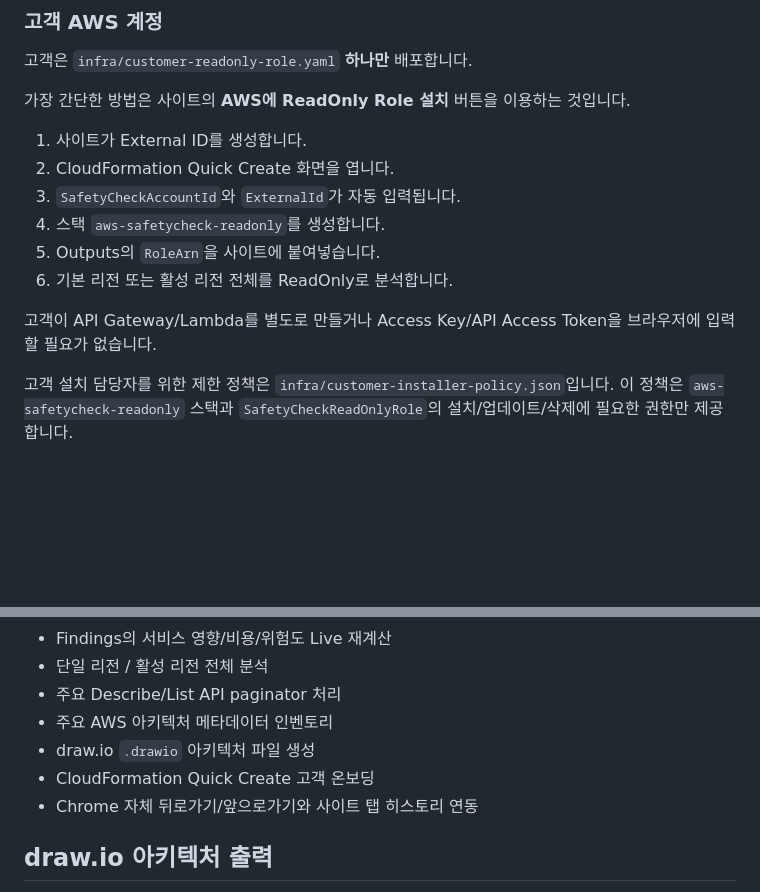
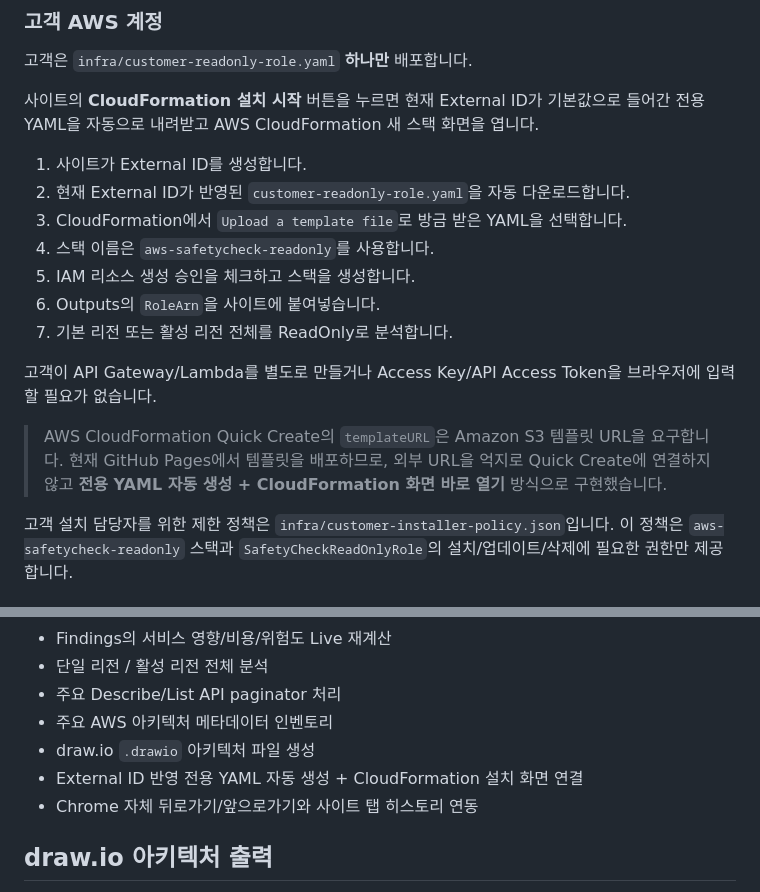
Before and after one commit to epcp0627-ai/aws-safetycheck, a Markdown page: README.md, 2 parts joined by grey strips. Rendered like a GitHub page; blank space fills up the shorter version.

Commit message:
Correct CloudFormation guided install documentation

```diff
--- a/README.md
+++ b/README.md
@@ -34,16 +34,19 @@ SafetyCheckReadOnlyRole
 
 고객은 `infra/customer-readonly-role.yaml` **하나만** 배포합니다.
 
-가장 간단한 방법은 사이트의 **AWS에 ReadOnly Role 설치** 버튼을 이용하는 것입니다.
+사이트의 **CloudFormation 설치 시작** 버튼을 누르면 현재 External ID가 기본값으로 들어간 전용 YAML을 자동으로 내려받고 AWS CloudFormation 새 스택 화면을 엽니다.
 
 1. 사이트가 External ID를 생성합니다.
-2. CloudFormation Quick Create 화면을 엽니다.
-3. `SafetyCheckAccountId`와 `ExternalId`가 자동 입력됩니다.
-4. 스택 `aws-safetycheck-readonly`를 생성합니다.
-5. Outputs의 `RoleArn`을 사이트에 붙여넣습니다.
-6. 기본 리전 또는 활성 리전 전체를 ReadOnly로 분석합니다.
+2. 현재 External ID가 반영된 `customer-readonly-role.yaml`을 자동 다운로드합니다.
+3. CloudFormation에서 `Upload a template file`로 방금 받은 YAML을 선택합니다.
+4. 스택 이름은 `aws-safetycheck-readonly`를 사용합니다.
+5. IAM 리소스 생성 승인을 체크하고 스택을 생성합니다.
+6. Outputs의 `RoleArn`을 사이트에 붙여넣습니다.
+7. 기본 리전 또는 활성 리전 전체를 ReadOnly로 분석합니다.
 
 고객이 API Gateway/Lambda를 별도로 만들거나 Access Key/API Access Token을 브라우저에 입력할 필요가 없습니다.
+
+> AWS CloudFormation Quick Create의 `templateURL`은 Amazon S3 템플릿 URL을 요구합니다. 현재 GitHub Pages에서 템플릿을 배포하므로, 외부 URL을 억지로 Quick Create에 연결하지 않고 **전용 YAML 자동 생성 + CloudFormation 화면 바로 열기** 방식으로 구현했습니다.
 
 고객 설치 담당자를 위한 제한 정책은 `infra/customer-installer-policy.json`입니다. 이 정책은 `aws-safetycheck-readonly` 스택과 `SafetyCheckReadOnlyRole`의 설치/업데이트/삭제에 필요한 권한만 제공합니다.
 
@@ -86,7 +89,7 @@ AWS managed `ReadOnlyAccess`를 통째로 연결하지 않습니다. SafetyCheck
 - 주요 Describe/List API paginator 처리
 - 주요 AWS 아키텍처 메타데이터 인벤토리
 - draw.io `.drawio` 아키텍처 파일 생성
-- CloudFormation Quick Create 고객 온보딩
+- External ID 반영 전용 YAML 자동 생성 + CloudFormation 설치 화면 연결
 - Chrome 자체 뒤로가기/앞으로가기와 사이트 탭 히스토리 연동
 
 ## draw.io 아키텍처 출력
```
